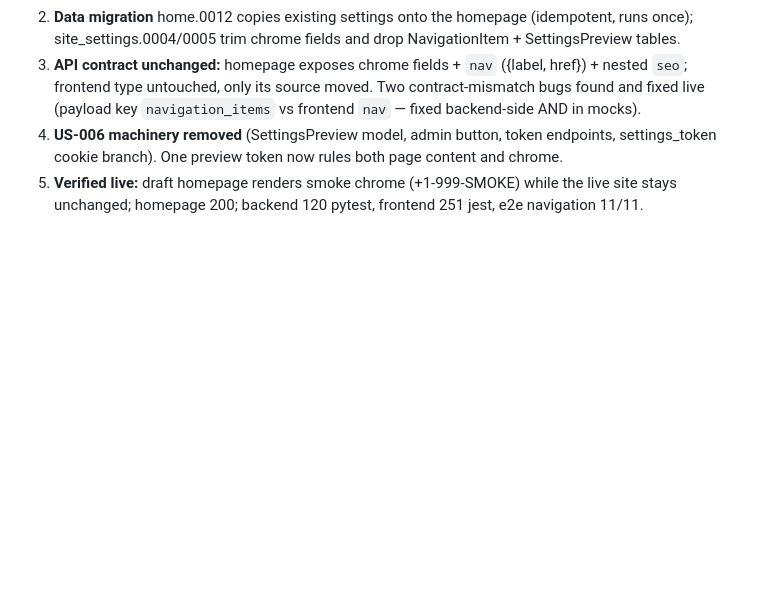
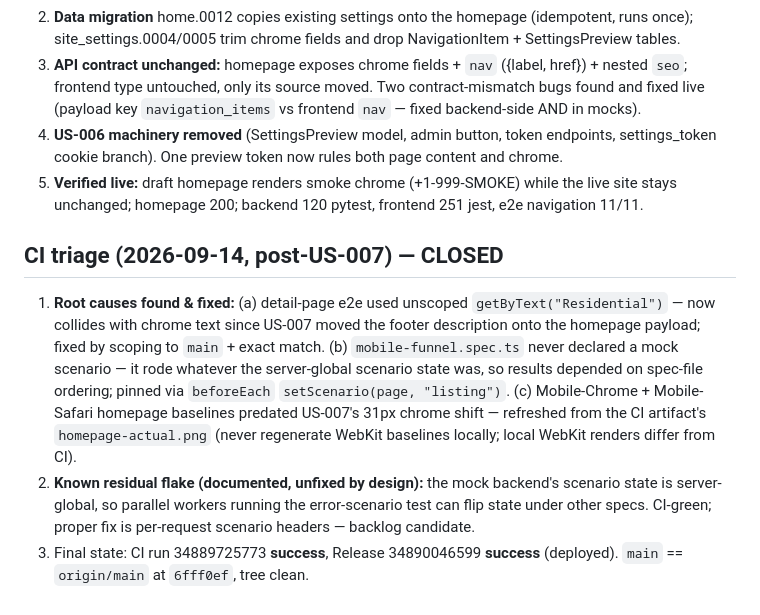
Before and after one commit to Hectormalvarez/mgdrywallusa-website, a Markdown page: memory-bank/activeContext.md, the part around the change. GitHub-like rendering; blank space fills up the shorter version.

Commit message:
docs(memory): record the CI triage outcome

```diff
--- a/memory-bank/activeContext.md
+++ b/memory-bank/activeContext.md
@@ -106,3 +106,22 @@ Smoke against the real dev backend (Django test client, admin-authenticated):
 5. **Verified live:** draft homepage renders smoke chrome (+1-999-SMOKE)
    while the live site stays unchanged; homepage 200; backend 120 pytest,
    frontend 251 jest, e2e navigation 11/11.
+
+## CI triage (2026-09-14, post-US-007) — CLOSED
+
+1. **Root causes found & fixed:** (a) detail-page e2e used unscoped
+   `getByText("Residential")` — now collides with chrome text since US-007
+   moved the footer description onto the homepage payload; fixed by scoping
+   to `main` + exact match. (b) `mobile-funnel.spec.ts` never declared a
+   mock scenario — it rode whatever the server-global scenario state was,
+   so results depended on spec-file ordering; pinned via `beforeEach`
+   `setScenario(page, "listing")`. (c) Mobile-Chrome + Mobile-Safari
+   homepage baselines predated US-007's 31px chrome shift — refreshed from
+   the CI artifact's `homepage-actual.png` (never regenerate WebKit
+   baselines locally; local WebKit renders differ from CI).
+2. **Known residual flake (documented, unfixed by design):** the mock
+   backend's scenario state is server-global, so parallel workers running
+   the error-scenario test can flip state under other specs. CI-green;
+   proper fix is per-request scenario headers — backlog candidate.
+3. Final state: CI run 34889725773 **success**, Release 34890046599
+   **success** (deployed). `main` == `origin/main` at `6fff0ef`, tree clean.
```
